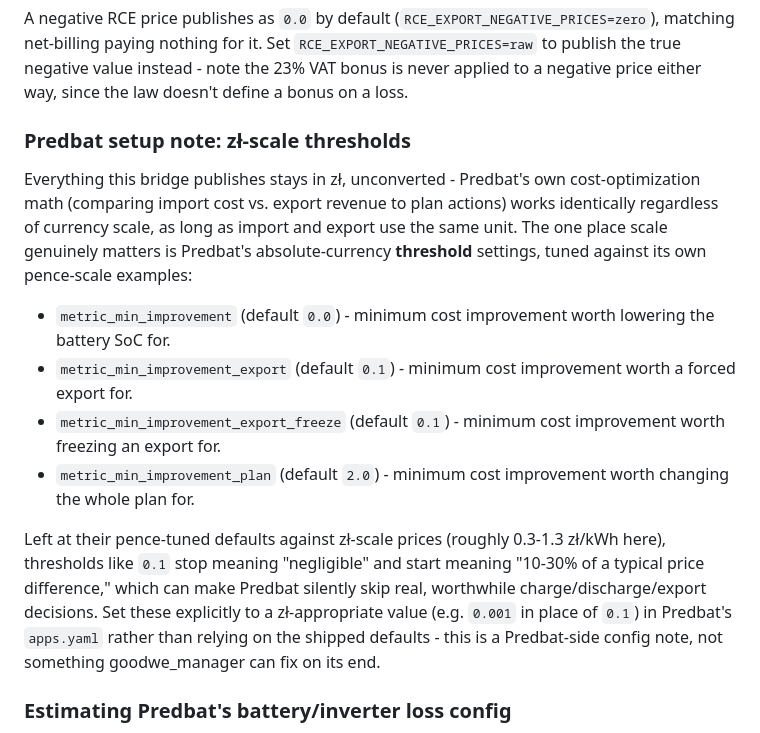
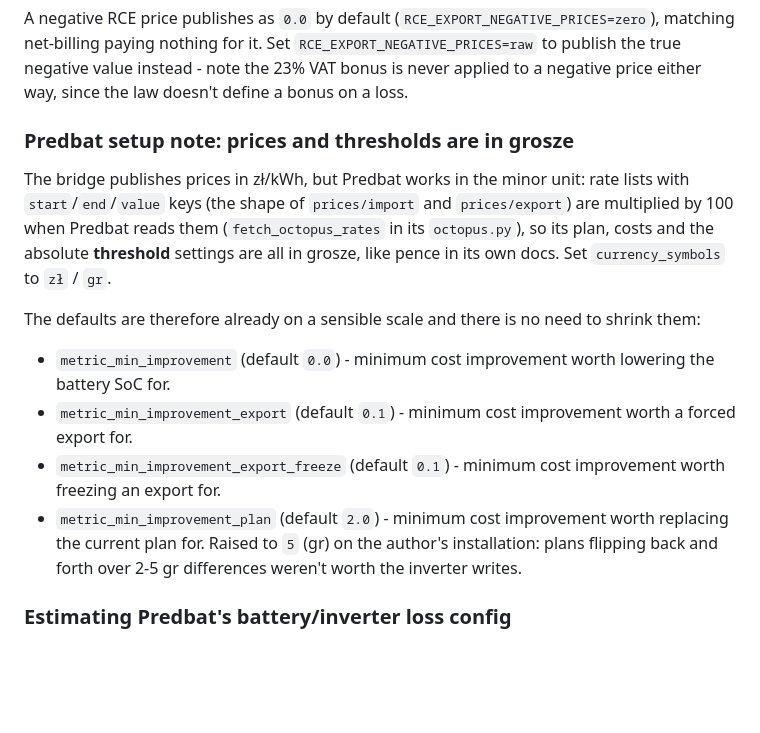
Before and after one commit to piomar123/goodwe_manager, a Markdown page: README.MD, the part around the change. GitHub-like rendering; blank space fills up the shorter version.

Commit message:
Docs: Predbat reads our prices in grosze, its default thresholds fit (#52)
The old note said the thresholds were pence-tuned against zł prices and
should be cut to ~0.001. Predbat multiplies start/end/value rate lists by
100, so everything is in grosze already; the deployed config keeps the
defaults and only raises metric_min_improvement_plan to 5.

Co-authored-by: Claude Opus 5.5 <noreply@anthropic.com>

```diff
--- a/README.MD
+++ b/README.MD
@@ -86,14 +86,17 @@ to publish the true negative value instead - note the 23% VAT bonus is
 never applied to a negative price either way, since the law doesn't
 define a bonus on a loss.
 
-### Predbat setup note: zł-scale thresholds
+### Predbat setup note: prices and thresholds are in grosze
 
-Everything this bridge publishes stays in zł, unconverted - Predbat's own
-cost-optimization math (comparing import cost vs. export revenue to plan
-actions) works identically regardless of currency scale, as long as
-import and export use the same unit. The one place scale genuinely
-matters is Predbat's absolute-currency **threshold** settings, tuned
-against its own pence-scale examples:
+The bridge publishes prices in zł/kWh, but Predbat works in the minor
+unit: rate lists with `start`/`end`/`value` keys (the shape of
+`prices/import` and `prices/export`) are multiplied by 100 when Predbat
+reads them (`fetch_octopus_rates` in its `octopus.py`), so its plan,
+costs and the absolute **threshold** settings are all in grosze, like
+pence in its own docs. Set `currency_symbols` to `zł` / `gr`.
+
+The defaults are therefore already on a sensible scale and there is no
+need to shrink them:
 
 - `metric_min_improvement` (default `0.0`) - minimum cost improvement
   worth lowering the battery SoC for.
@@ -102,16 +105,9 @@ against its own pence-scale examples:
 - `metric_min_improvement_export_freeze` (default `0.1`) - minimum cost
   improvement worth freezing an export for.
 - `metric_min_improvement_plan` (default `2.0`) - minimum cost
-  improvement worth changing the whole plan for.
-
-Left at their pence-tuned defaults against zł-scale prices (roughly
-0.3-1.3 zł/kWh here), thresholds like `0.1` stop meaning "negligible"
-and start meaning "10-30% of a typical price difference," which can make
-Predbat silently skip real, worthwhile charge/discharge/export
-decisions. Set these explicitly to a zł-appropriate value (e.g. `0.001`
-in place of `0.1`) in Predbat's `apps.yaml` rather than relying on the
-shipped defaults - this is a Predbat-side config note, not something
-goodwe_manager can fix on its end.
+  improvement worth replacing the current plan for. Raised to `5` (gr)
+  on the author's installation: plans flipping back and forth over 2-5 gr
+  differences weren't worth the inverter writes.
 
 ### Estimating Predbat's battery/inverter loss config
 
```
